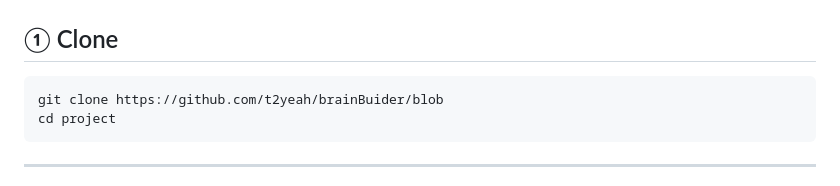
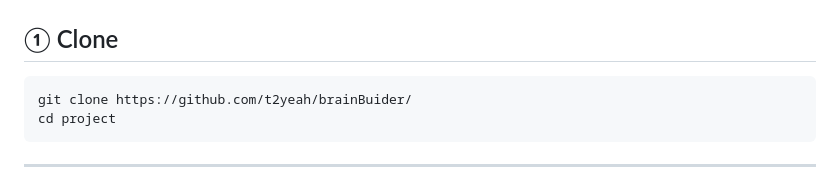
Before and after one commit to t2yeah/brainBuider, a Markdown page: README.md, the part around the change. Drawn GitHub-style.

Commit message:
Fix clone URL in README.md

````diff
--- a/README.md
+++ b/README.md
@@ -111,7 +111,7 @@ project/
 ## ① Clone
 
 ```bash
-git clone https://github.com/t2yeah/brainBuider/blob
+git clone https://github.com/t2yeah/brainBuider/
 cd project
 ```
 
````
